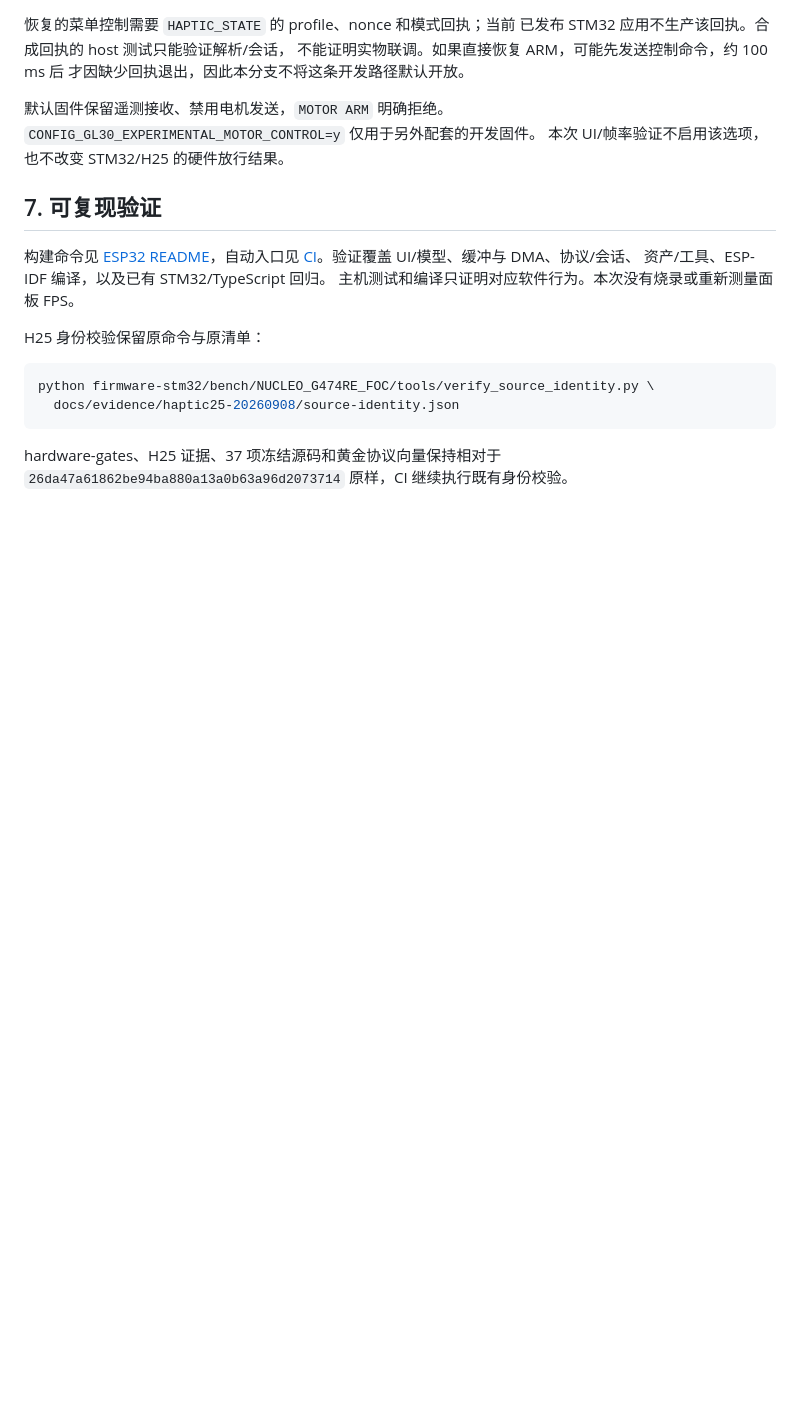
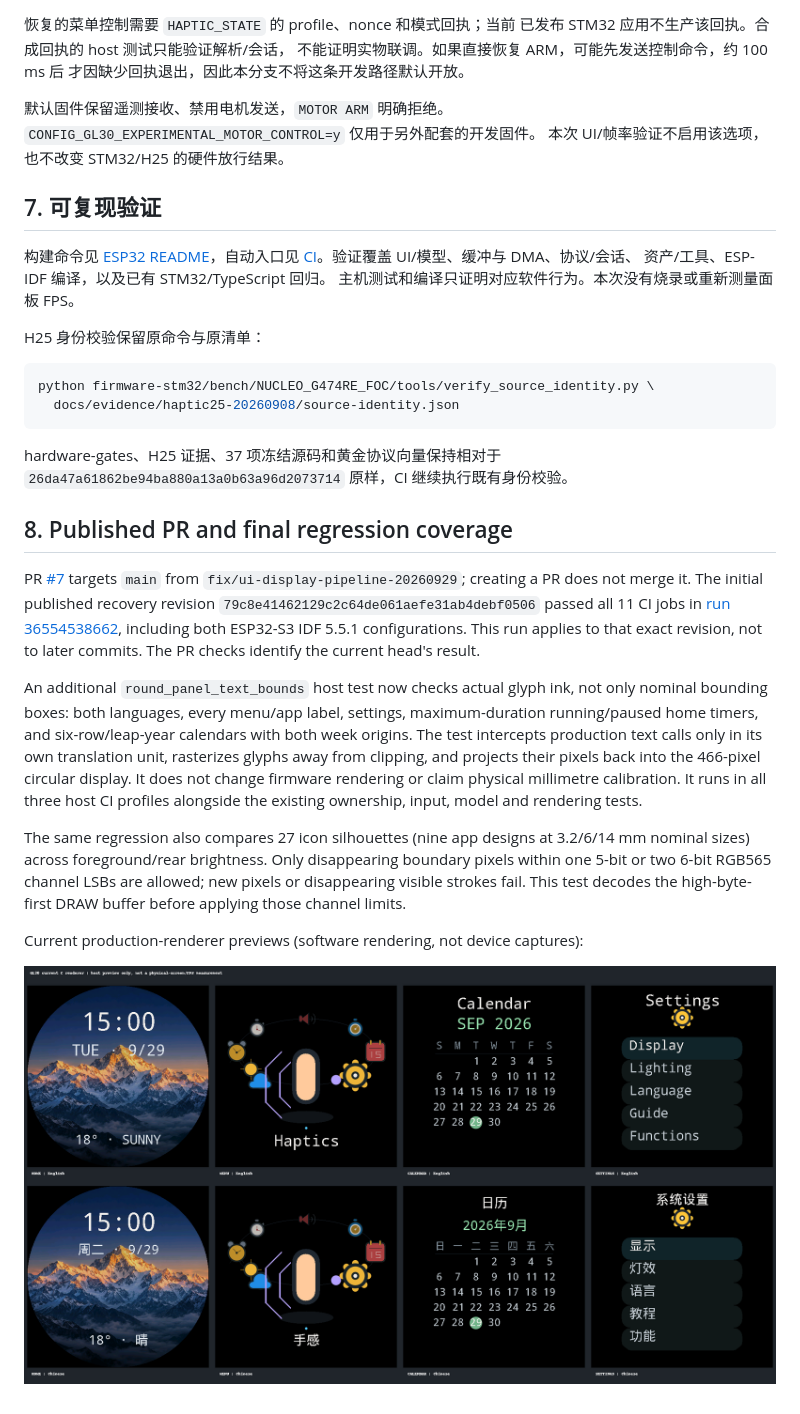
Before and after one commit to Master-1st/GL30-Haptic-Control, a Markdown page: docs/esp32-ui-recovery-20260929.md, the part around the change. Rendered like a GitHub page; pictures changed too: docs/evidence/esp32-ui-20260929/ui-preview-current.png (added); blank space fills up the shorter version.

Commit message:
test: verify round-display text and consistent icon silhouettes

```diff
--- a/docs/esp32-ui-recovery-20260929.md
+++ b/docs/esp32-ui-recovery-20260929.md
@@ -126,3 +126,32 @@ python firmware-stm32/bench/NUCLEO_G474RE_FOC/tools/verify_source_identity.py \
 
 hardware-gates、H25 证据、37 项冻结源码和黄金协议向量保持相对于
 `26da47a61862be94ba880a13a0b63a96d2073714` 原样，CI 继续执行既有身份校验。
+
+## 8. Published PR and final regression coverage
+
+PR [#7](https://github.com/Master-1st/GL30-Haptic-Control/pull/7) targets `main`
+from `fix/ui-display-pipeline-20260929`; creating a PR does not merge it.
+The initial published recovery revision `79c8e41462129c2c64de061aefe31ab4debf0506`
+passed all 11 CI jobs in
+[run 36554538662](https://github.com/Master-1st/GL30-Haptic-Control/actions/runs/36554538662),
+including both ESP32-S3 IDF 5.5.1 configurations. This run applies to that exact
+revision, not to later commits. The PR checks identify the current head's result.
+
+An additional `round_panel_text_bounds` host test now checks actual glyph ink,
+not only nominal bounding boxes: both languages, every menu/app label, settings,
+maximum-duration running/paused home timers, and six-row/leap-year calendars
+with both week origins. The test intercepts production text calls only in its
+own translation unit, rasterizes glyphs away from clipping, and projects their
+pixels back into the 466-pixel circular display. It does not change firmware
+rendering or claim physical millimetre calibration. It runs in all three host
+CI profiles alongside the existing ownership, input, model and rendering tests.
+
+The same regression also compares 27 icon silhouettes (nine app designs at
+3.2/6/14 mm nominal sizes) across foreground/rear brightness. Only disappearing
+boundary pixels within one 5-bit or two 6-bit RGB565 channel LSBs are allowed;
+new pixels or disappearing visible strokes fail. This test decodes the
+high-byte-first DRAW buffer before applying those channel limits.
+
+Current production-renderer previews (software rendering, not device captures):
+
+![English and Chinese home, ring menu, calendar and settings](evidence/esp32-ui-20260929/ui-preview-current.png)
```
Also changed, not shown: 2 other files.
